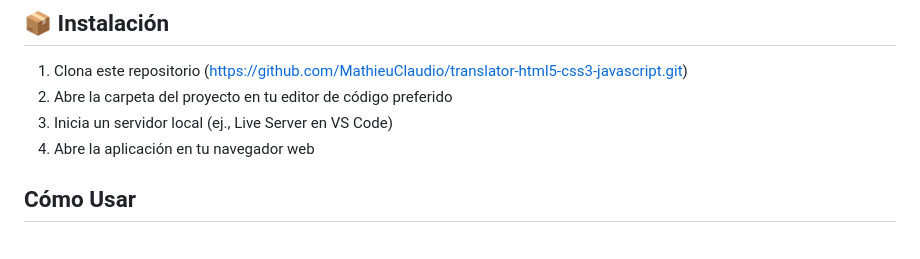
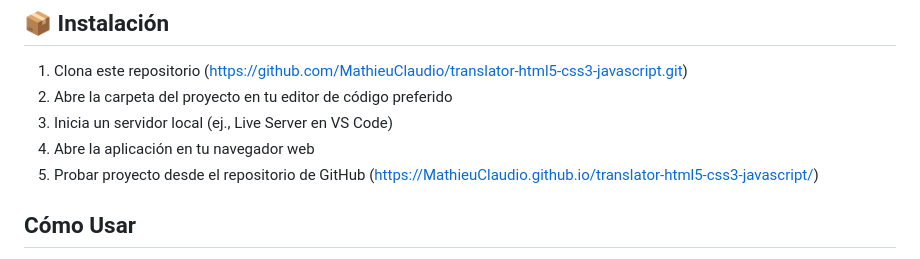
Before and after one commit to MathieuClaudio/translator-html5-css3-javascript, a Markdown page: README.md, the part around the change. Rendered like a GitHub page.

Commit message:
Agregué URL para probar el proyecto en GitHub Pages. esto es posible porque está basado en HTML5, CSS3 y Javascript

```diff
--- a/README.md
+++ b/README.md
@@ -40,6 +40,7 @@ Ejemplo aplicación web simple y educativa utilizando la API de **MyMemory Trans
 2. Abre la carpeta del proyecto en tu editor de código preferido
 3. Inicia un servidor local (ej., Live Server en VS Code)
 4. Abre la aplicación en tu navegador web
+5. Probar proyecto desde el repositorio de GitHub (https://MathieuClaudio.github.io/translator-html5-css3-javascript/)
 
 ## Cómo Usar
 1. Ingresa tu texto en inglés en el campo de entrada
```
